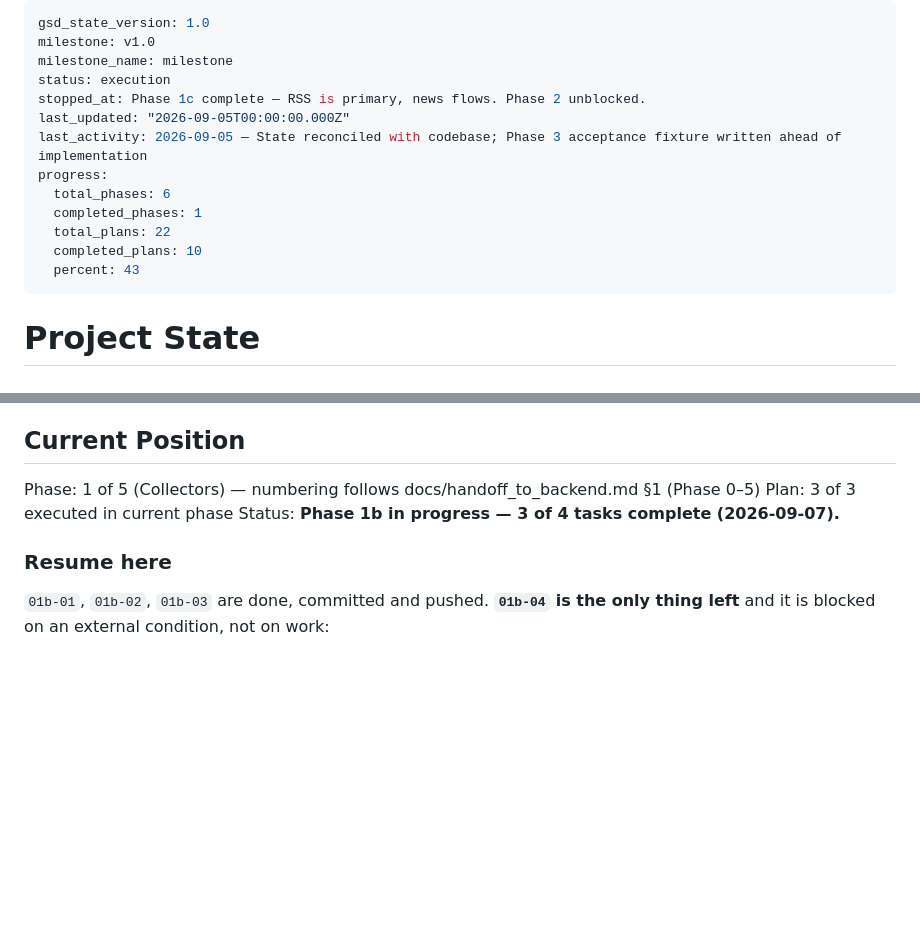
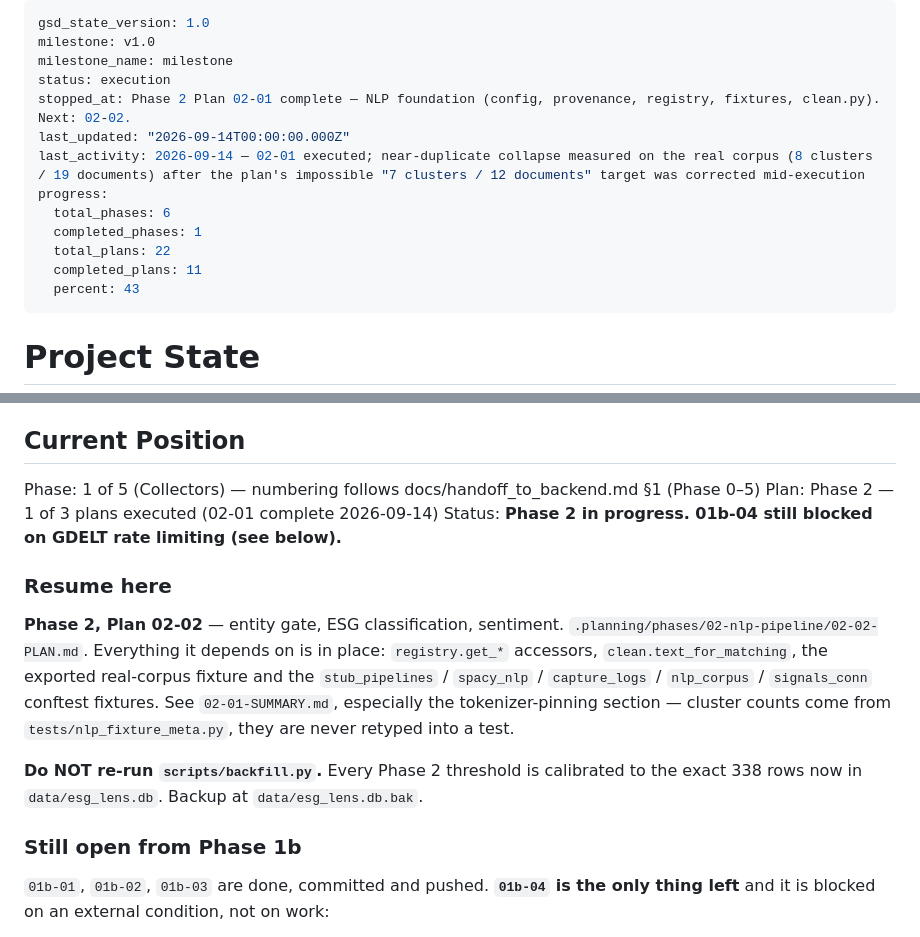
Before and after one commit to PaddyCH96/esg-lens, a Markdown page: .planning/STATE.md, 2 parts joined by grey strips. Drawn GitHub-style; blank space fills up the shorter version.

Commit message:
docs(02-01): complete NLP foundation plan
Records the mid-execution plan correction: "7 clusters / 12 documents" was
arithmetically impossible and measured on the pre-AAPL/XOM 114-row DB. The
tokenizer is now pinned, the real measurement (8 clusters covering 19
documents) is exported as a named constant with its date, and no test
asserts a Jaccard value for the pair that must not merge.

```diff
--- a/.planning/STATE.md
+++ b/.planning/STATE.md
@@ -3,14 +3,14 @@ gsd_state_version: 1.0
 milestone: v1.0
 milestone_name: milestone
 status: execution
-stopped_at: Phase 1c complete — RSS is primary, news flows. Phase 2 unblocked.
-last_updated: "2026-09-05T00:00:00.000Z"
-last_activity: 2026-09-05 — State reconciled with codebase; Phase 3 acceptance fixture written ahead of implementation
+stopped_at: Phase 2 Plan 02-01 complete — NLP foundation (config, provenance, registry, fixtures, clean.py). Next: 02-02.
+last_updated: "2026-09-14T00:00:00.000Z"
+last_activity: 2026-09-14 — 02-01 executed; near-duplicate collapse measured on the real corpus (8 clusters / 19 documents) after the plan's impossible "7 clusters / 12 documents" target was corrected mid-execution
 progress:
   total_phases: 6
   completed_phases: 1
   total_plans: 22
-  completed_plans: 10
+  completed_plans: 11
   percent: 43
 ---
 
@@ -27,10 +27,22 @@ formula behind any number are visible, and the system says `insufficient_data` r
 ## Current Position
 
 Phase: 1 of 5 (Collectors) — numbering follows docs/handoff_to_backend.md §1 (Phase 0–5)
-Plan: 3 of 3 executed in current phase
-Status: **Phase 1b in progress — 3 of 4 tasks complete (2026-09-07).**
+Plan: Phase 2 — 1 of 3 plans executed (02-01 complete 2026-09-14)
+Status: **Phase 2 in progress. 01b-04 still blocked on GDELT rate limiting (see below).**
 
 ### Resume here
+
+**Phase 2, Plan 02-02** — entity gate, ESG classification, sentiment.
+`.planning/phases/02-nlp-pipeline/02-02-PLAN.md`. Everything it depends on is in place:
+`registry.get_*` accessors, `clean.text_for_matching`, the exported real-corpus fixture and the
+`stub_pipelines` / `spacy_nlp` / `capture_logs` / `nlp_corpus` / `signals_conn` conftest fixtures.
+See `02-01-SUMMARY.md`, especially the tokenizer-pinning section — cluster counts come from
+`tests/nlp_fixture_meta.py`, they are never retyped into a test.
+
+**Do NOT re-run `scripts/backfill.py`.** Every Phase 2 threshold is calibrated to the exact 338
+rows now in `data/esg_lens.db`. Backup at `data/esg_lens.db.bak`.
+
+### Still open from Phase 1b
 
 `01b-01`, `01b-02`, `01b-03` are done, committed and pushed. **`01b-04` is the only thing left**
 and it is blocked on an external condition, not on work:
```
Also changed, not shown: 1 other file.
